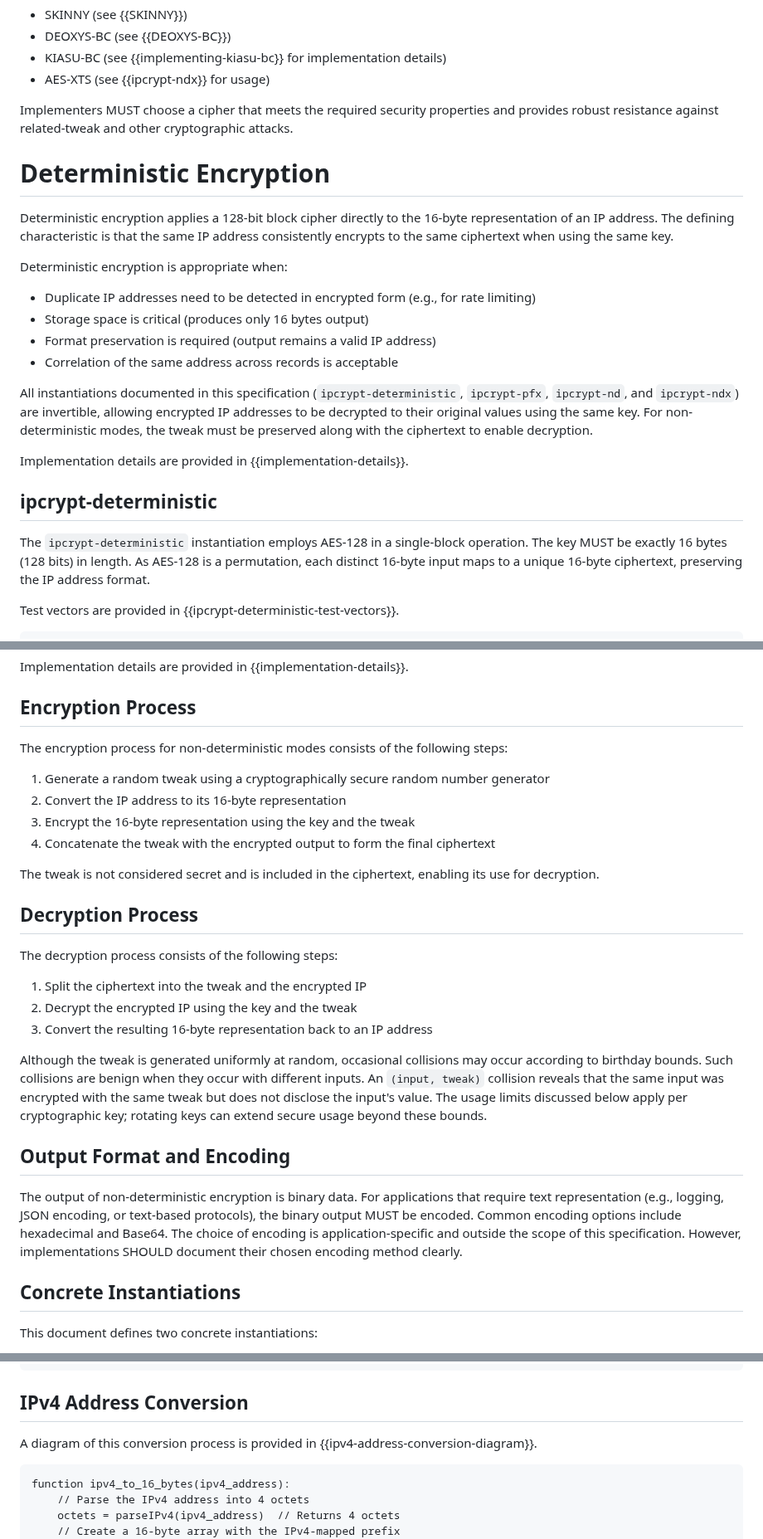
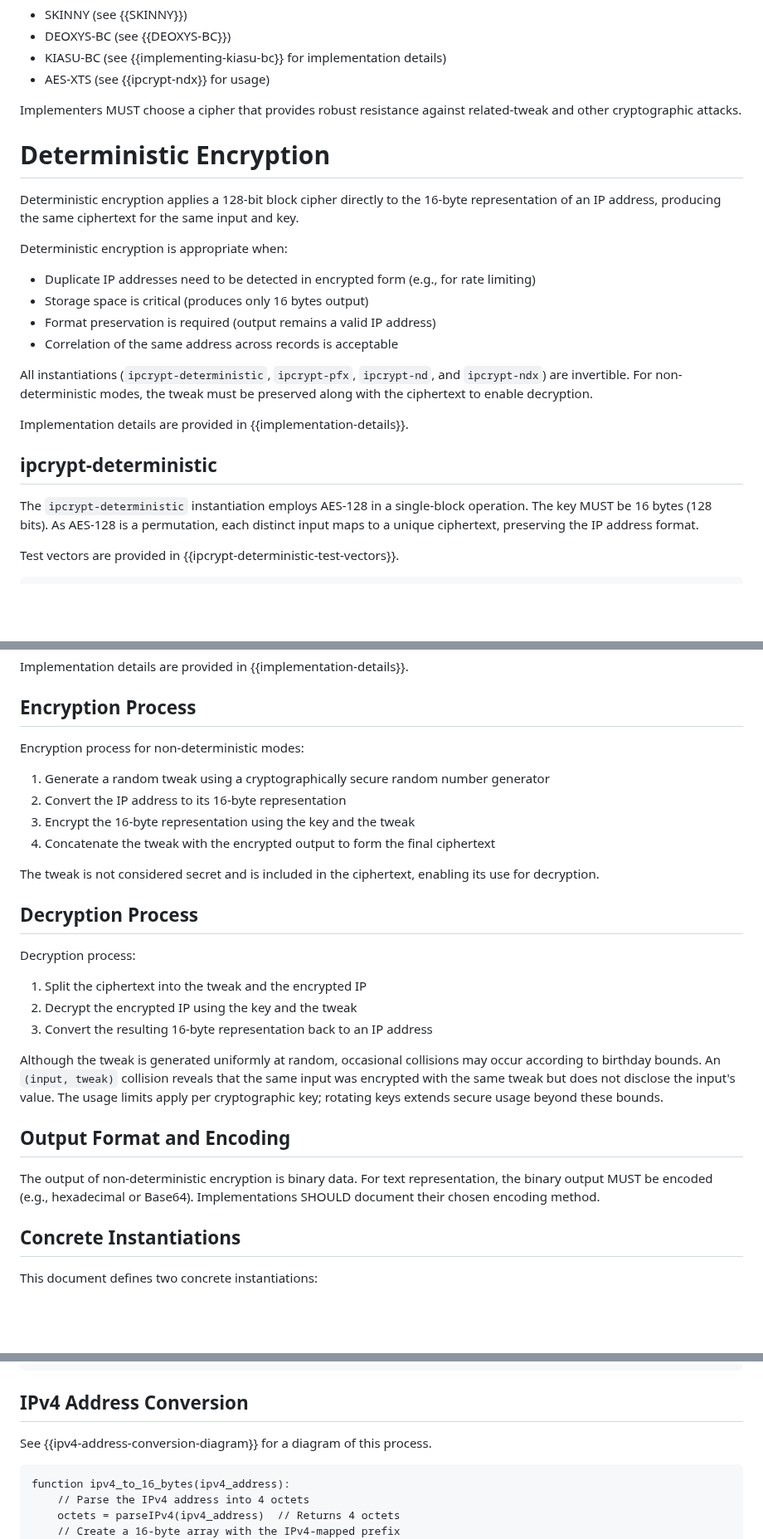
Before and after one commit to ipcrypt-std/draft-denis-ipcrypt, a Markdown page: draft-denis-ipcrypt.md, 3 parts joined by grey strips. Shown at 83% size. GitHub-like rendering; blank space fills up the shorter version.

```diff
--- a/draft-denis-ipcrypt.md
+++ b/draft-denis-ipcrypt.md
@@ -304,11 +304,11 @@ Valid options for implementing a tweakable block cipher include, but are not lim
 - KIASU-BC (see {{implementing-kiasu-bc}} for implementation details)
 - AES-XTS (see {{ipcrypt-ndx}} for usage)
 
-Implementers MUST choose a cipher that meets the required security properties and provides robust resistance against related-tweak and other cryptographic attacks.
+Implementers MUST choose a cipher that provides robust resistance against related-tweak and other cryptographic attacks.
 
 # Deterministic Encryption
 
-Deterministic encryption applies a 128-bit block cipher directly to the 16-byte representation of an IP address. The defining characteristic is that the same IP address consistently encrypts to the same ciphertext when using the same key.
+Deterministic encryption applies a 128-bit block cipher directly to the 16-byte representation of an IP address, producing the same ciphertext for the same input and key.
 
 Deterministic encryption is appropriate when:
 
@@ -317,13 +317,13 @@ Deterministic encryption is appropriate when:
 - Format preservation is required (output remains a valid IP address)
 - Correlation of the same address across records is acceptable
 
-All instantiations documented in this specification (`ipcrypt-deterministic`, `ipcrypt-pfx`, `ipcrypt-nd`, and `ipcrypt-ndx`) are invertible, allowing encrypted IP addresses to be decrypted to their original values using the same key. For non-deterministic modes, the tweak must be preserved along with the ciphertext to enable decryption.
+All instantiations (`ipcrypt-deterministic`, `ipcrypt-pfx`, `ipcrypt-nd`, and `ipcrypt-ndx`) are invertible. For non-deterministic modes, the tweak must be preserved along with the ciphertext to enable decryption.
 
 Implementation details are provided in {{implementation-details}}.
 
 ## ipcrypt-deterministic
 
-The `ipcrypt-deterministic` instantiation employs AES-128 in a single-block operation. The key MUST be exactly 16 bytes (128 bits) in length. As AES-128 is a permutation, each distinct 16-byte input maps to a unique 16-byte ciphertext, preserving the IP address format.
+The `ipcrypt-deterministic` instantiation employs AES-128 in a single-block operation. The key MUST be 16 bytes (128 bits). As AES-128 is a permutation, each distinct input maps to a unique ciphertext, preserving the IP address format.
 
 Test vectors are provided in {{ipcrypt-deterministic-test-vectors}}.
 
@@ -505,7 +504,7 @@ Implementation details are provided in {{implementation-details}}.
 
 ## Encryption Process
 
-The encryption process for non-deterministic modes consists of the following steps:
+Encryption process for non-deterministic modes:
 
 1. Generate a random tweak using a cryptographically secure random number generator
 2. Convert the IP address to its 16-byte representation
@@ -516,17 +515,17 @@ The tweak is not considered secret and is included in the ciphertext, enabling i
 
 ## Decryption Process
 
-The decryption process consists of the following steps:
+Decryption process:
 
 1. Split the ciphertext into the tweak and the encrypted IP
 2. Decrypt the encrypted IP using the key and the tweak
 3. Convert the resulting 16-byte representation back to an IP address
 
-Although the tweak is generated uniformly at random, occasional collisions may occur according to birthday bounds. Such collisions are benign when they occur with different inputs. An `(input, tweak)` collision reveals that the same input was encrypted with the same tweak but does not disclose the input's value. The usage limits discussed below apply per cryptographic key; rotating keys can extend secure usage beyond these bounds.
+Although the tweak is generated uniformly at random, occasional collisions may occur according to birthday bounds. An `(input, tweak)` collision reveals that the same input was encrypted with the same tweak but does not disclose the input's value. The usage limits apply per cryptographic key; rotating keys extends secure usage beyond these bounds.
 
 ## Output Format and Encoding
 
-The output of non-deterministic encryption is binary data. For applications that require text representation (e.g., logging, JSON encoding, or text-based protocols), the binary output MUST be encoded. Common encoding options include hexadecimal and Base64. The choice of encoding is application-specific and outside the scope of this specification. However, implementations SHOULD document their chosen encoding method clearly.
+The output of non-deterministic encryption is binary data. For text representation, the binary output MUST be encoded (e.g., hexadecimal or Base64). Implementations SHOULD document their chosen encoding method.
 
 ## Concrete Instantiations
 
@@ -767,7 +766,7 @@ The following diagrams illustrate the key processes described in this specificat
 
 ## IPv4 Address Conversion
 
-A diagram of this conversion process is provided in {{ipv4-address-conversion-diagram}}.
+See {{ipv4-address-conversion-diagram}} for a diagram of this process.
 
 ~~~pseudocode
 function ipv4_to_16_bytes(ipv4_address):
```
Also changed, not shown: other parts of draft-denis-ipcrypt.md (+47 -48 lines).
